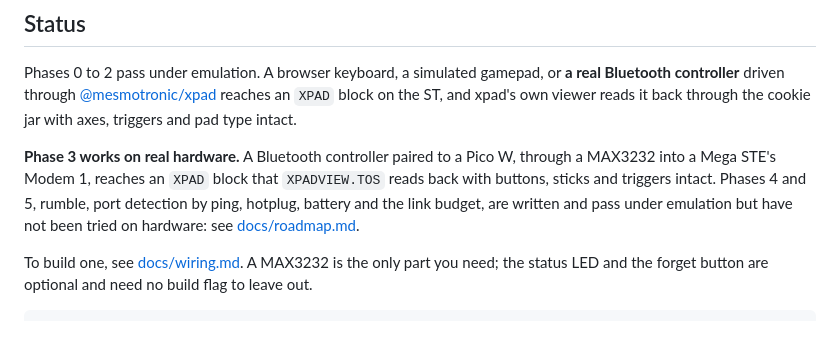
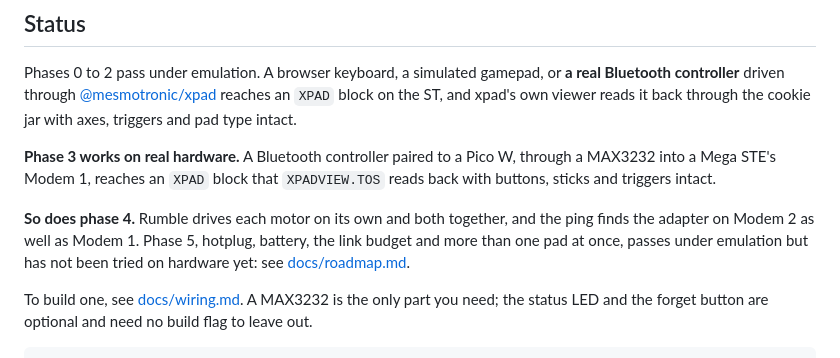
Before and after one commit to neilrackett/pico-compad, a Markdown page: README.md, the part around the change. Drawn GitHub-style; blank space fills up the shorter version.

Commit message:
Phase 4 works on hardware: rumble and ping on Modem 2

```diff
--- a/README.md
+++ b/README.md
@@ -25,9 +25,13 @@ through the cookie jar with axes, triggers and pad type intact.
 **Phase 3 works on real hardware.** A Bluetooth controller paired to a
 Pico W, through a MAX3232 into a Mega STE's Modem 1, reaches an `XPAD`
 block that `XPADVIEW.TOS` reads back with buttons, sticks and triggers
-intact. Phases 4 and 5, rumble, port detection by ping, hotplug,
-battery and the link budget, are written and pass under emulation but
-have not been tried on hardware: see [docs/roadmap.md](docs/roadmap.md).
+intact.
+
+**So does phase 4.** Rumble drives each motor on its own and both
+together, and the ping finds the adapter on Modem 2 as well as Modem 1.
+Phase 5, hotplug, battery, the link budget and more than one pad at
+once, passes under emulation but has not been tried on hardware yet:
+see [docs/roadmap.md](docs/roadmap.md).
 
 To build one, see [docs/wiring.md](docs/wiring.md). A MAX3232 is the
 only part you need; the status LED and the forget button are optional
```
Also changed, not shown: AGENTS.md (+6 -4 lines), docs/roadmap.md (+12 -8 lines).
